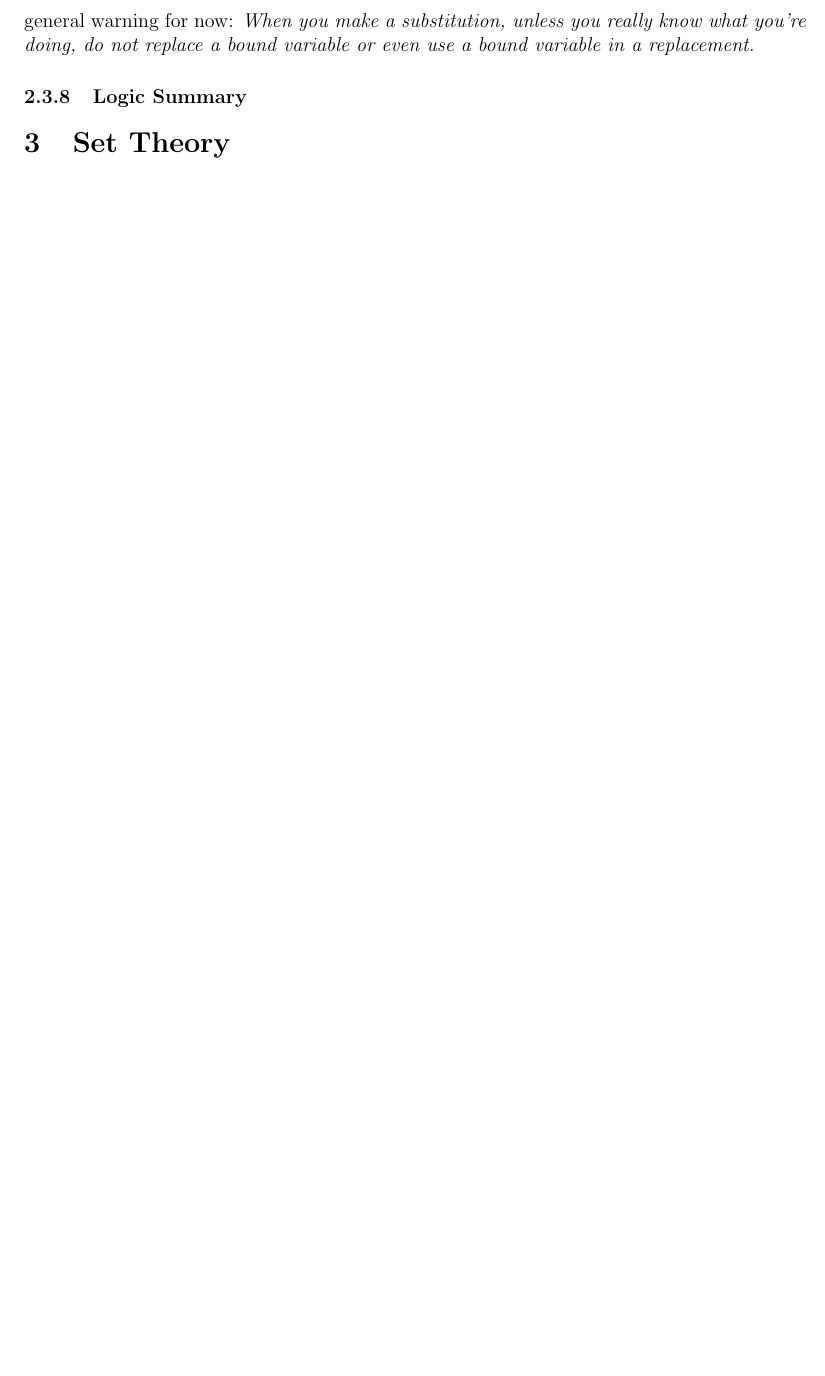
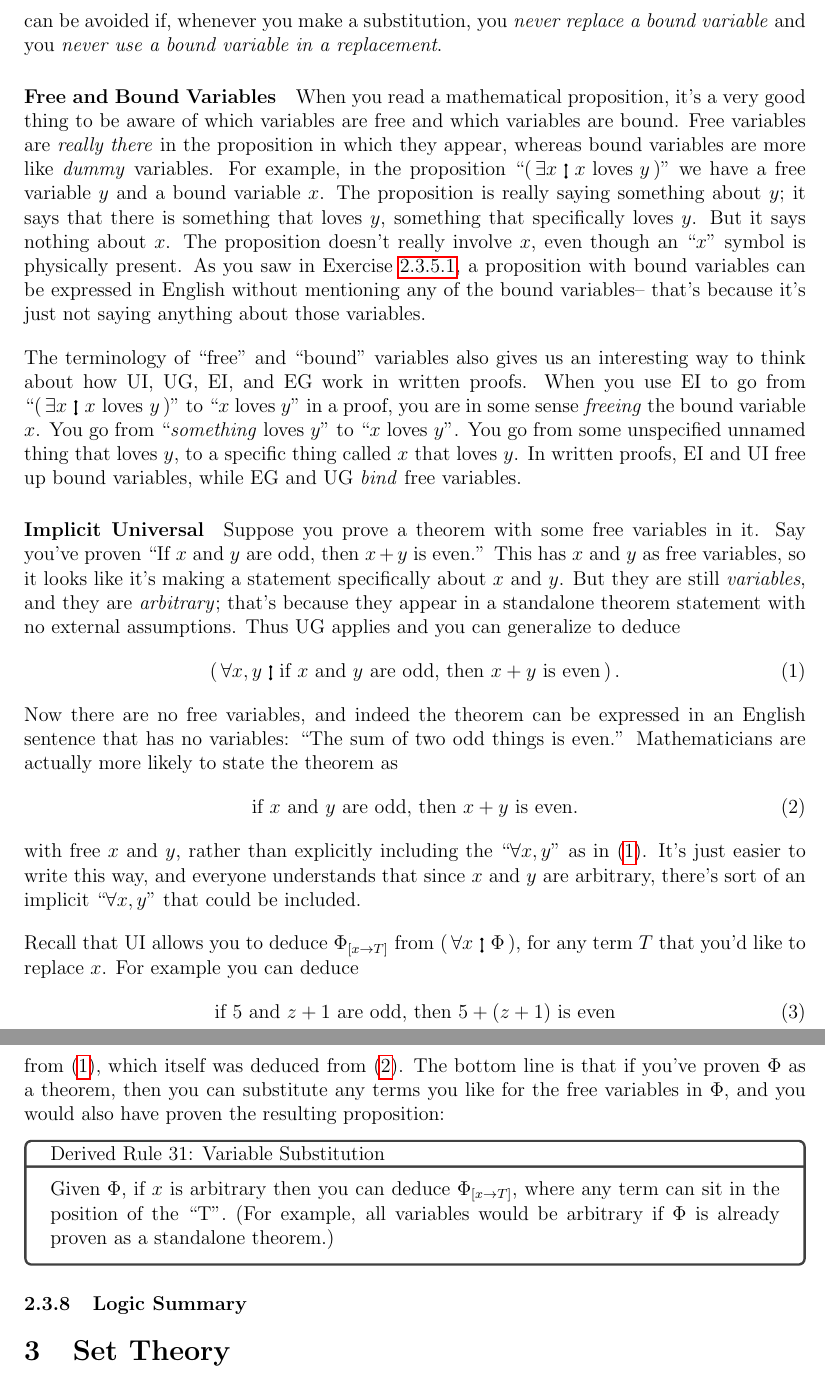
Before and after one commit to ebrahimebrahim/proof-notes, a LaTeX document (lec_notes.tex): part of page 45 of 45 before the commit and two parts of pages 45 and 46 of 46 after it, the two joined at a grey line, cut at the place of the change, the shorter picture padded with empty space. Compiled offline with pdfLaTeX.

Commit message:
add notes

```diff
--- a/lec_notes.tex
+++ b/lec_notes.tex
@@ -64,11 +64,12 @@
 
 \newcounter{exercise}[subsubsection]
 \newcounter{rule}
-
-\def\putExerciseHeading{\refstepcounter{exercise} \textbf{Exercise \thesubsubsection.\theexercise}}
+\def\theexercise{\thesubsubsection.\arabic{exercise}}
+
+\def\putExerciseHeading{\refstepcounter{exercise} \textbf{Exercise \theexercise}}
 \def\putRuleNumber{\refstepcounter{rule}\therule}
 
-\newcommand{\ex}[1]{ \refstepcounter{exercise} \textbf{Exercise \thesubsubsection.\theexercise:}\begin{adjustwidth}{2em}{}#1\end{adjustwidth}}
+\newcommand{\ex}[1]{ \putExerciseHeading: \begin{adjustwidth}{2em}{}#1\end{adjustwidth}}
 \newcommand{\indented}[1]{\begin{adjustwidth}{1em}{}#1\end{adjustwidth}}
 
 \newcommand{\THM}[2]{\textbf{Theorem:} #1\\[0.5em]\textit{Proof:} #2\qed}
@@ -2411,17 +2412,76 @@ yields
 ``$\ALL{x}{\text{$x$ loves $x$}}$''.
 Again we find that a simple variable replacement has drastically changed the meaning of what's being asserted!
 This is not supposed to happen.
-To stop it from happening, we deem the
-substitution to be... unacceptable.
-We could start filling pages with formal rules regarding which substitutions are acceptable, but it's sufficient to leave a general warning for now:
-\textit{When you make a substitution, unless you really know what you're doing,
-do not replace a bound variable or even use a bound variable in a replacement.}
-
-
-
-
-
-
+In mathematical logic, certain substitutions are considered to be ``unacceptable.''
+All substitution troubles can be avoided if,
+whenever you make a substitution,
+you \emph{never replace a bound variable} and you \emph{never use a bound variable in a replacement}.
+
+%To stop it from happening, we deem the
+%substitution to be... unacceptable.
+%We could start filling pages with formal rules regarding which substitutions are acceptable, but it's sufficient to leave a general warning for now:
+%\textit{When you make a substitution, unless you really know what you're doing,
+%do not replace a bound variable or even use a bound variable in a replacement.}
+
+\paragraph{Free and Bound Variables}
+When you read a mathematical proposition, it's a very good thing to be aware of which variables are free and which variables are bound.
+Free variables are \emph{really there} in the proposition in which they appear,
+whereas bound variables are more like \emph{dummy} variables.
+For example, in the proposition ``$\EXIST{x}{\text{$x$ loves $y$}}$'' we have a free variable $y$ and a bound variable $x$.
+The proposition is really saying something about $y$; it says that there is something that loves $y$, something that specifically loves $y$.
+But it says nothing about $x$. The proposition doesn't really involve $x$, even though an ``$x$'' symbol is physically present.
+As you saw in Exercise \ref{ex:boundvars}, a proposition with bound variables can be expressed in English without mentioning any of the bound variables--
+that's because it's just not saying anything about those variables.
+
+The terminology of ``free'' and ``bound'' variables also gives us an interesting way to think about how UI, UG, EI, and EG
+work in written proofs.
+When you use EI to go from
+``$\EXIST{x}{\text{$x$ loves $y$}}$''
+to
+``$x$ loves $y$''
+in a proof, you are in some sense \emph{freeing} the bound variable $x$.
+You go from ``\emph{something} loves $y$'' to ``$x$ loves $y$''.
+You go from some unspecified unnamed thing that loves $y$, to a specific thing called $x$ that loves $y$.
+In written proofs, EI and UI free up bound variables, while EG and UG \emph{bind} free variables.
+
+\paragraph{Implicit Universal}
+Suppose you prove a theorem with some free variables in it.
+Say you've proven ``If $x$ and $y$ are odd, then $x+y$ is even.''
+This has $x$ and $y$ as free variables, so it looks like it's making a statement specifically about $x$ and $y$.
+But they are still \emph{variables}, and they are \emph{arbitrary}; that's because they appear in a standalone theorem statement
+with no external assumptions.
+Thus UG applies and you can generalize to deduce
+\begin{equation}\label{eq:implicitU1}
+\ALL{x,y}{\text{if $x$ and $y$ are odd, then $x+y$ is even}}.
+\end{equation}
+Now there are no free variables, and indeed the theorem can be expressed in an English sentence that has no variables:
+``The sum of two odd things is even.''
+Mathematicians are actually more likely to state the theorem as
+\begin{equation}\label{eq:implicitU2}
+\text{if $x$ and $y$ are odd, then $x+y$ is even}.
+\end{equation}
+with free $x$ and $y$, rather than explicitly including the ``$\forall x,y$'' as in (\ref{eq:implicitU1}).
+It's just easier to write this way, and everyone understands that since $x$ and $y$ are arbitrary, there's sort of an
+implicit ``$\forall x,y$'' that could be included.
+
+Recall that UI allows you to deduce $\SUBST{\pA}{x}{T}$ from $\ALL{x}{\pA}$, for any term $T$ that you'd like to replace $x$.
+For example you can deduce
+\begin{equation}\label{eq:implicitU3}
+\text{if $5$ and $z+1$ are odd, then $5+(z+1)$ is even}
+\end{equation}
+from (\ref{eq:implicitU1}),
+which itself was deduced from (\ref{eq:implicitU2}).
+The bottom line is that if you've proven $\pA$ as a theorem, then you can substitute any terms you like for the free variables in $\pA$, and you would also
+have proven the resulting proposition:
+\DRULE{Variable Substitution}{
+Given $\pA$, if $x$ is arbitrary then you can deduce $\SUBST{\pA}{x}{T}$,
+where any term can sit in the position of the ``T''.
+(For example, all variables would be arbitrary if $\pA$ is already proven as a standalone theorem.)
+}
+
+
+
+% Variables live to serve. Their purpose in life is to either be bound, or to be free and to eventually be replaced in a substition.
 
 
 
```
Also changed, not shown: lec_notes.tex (2 more changed lines).
